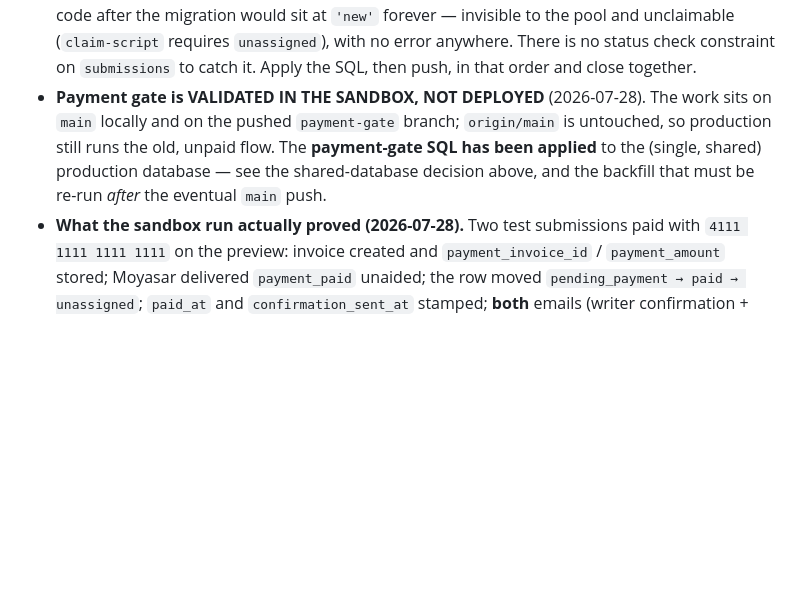
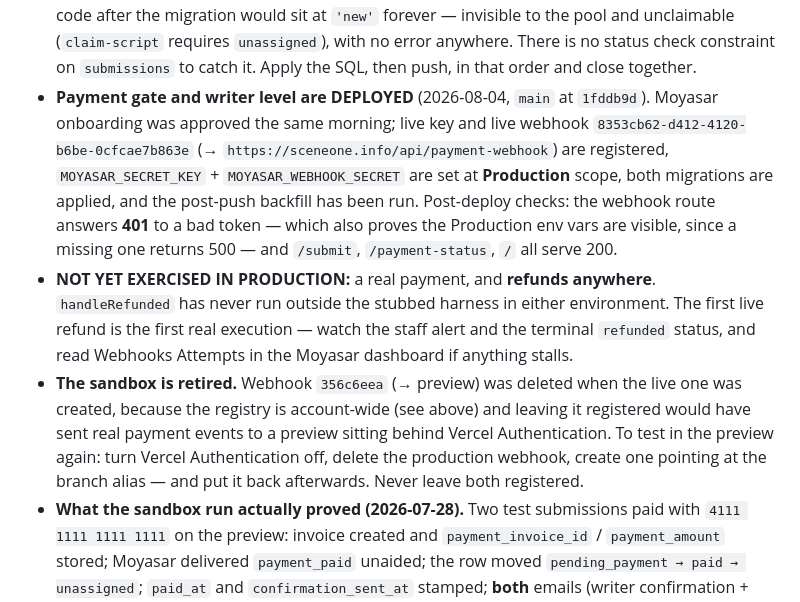
Before and after one commit to ShahadAloufi/sceneone-site, a Markdown page: CLAUDE.md, the part around the change. GitHub-like rendering; blank space fills up the shorter version.

Commit message:
Record that the gate is deployed and what's still untested
Marks the payment gate and writer level live as of 1fddb9d, with the
live webhook id, the Production env scopes, and the post-deploy checks
that passed — including why a 401 from the webhook route is the useful
signal (a missing env var returns 500, so 401 proves the vars are
visible).

Also records the two things a green deploy does NOT prove: no real
payment has run through production, and refunds have never executed
outside the stubbed harness in either environment.

And notes the sandbox is retired, with the steps to bring it back —
which now require removing the production webhook first, since the
registry turned out to be account-wide.

```diff
--- a/CLAUDE.md
+++ b/CLAUDE.md
@@ -649,11 +649,25 @@ must be in the `supabase_realtime` publication for live updates to fire.
   `'new'` forever — invisible to the pool and unclaimable (`claim-script` requires
   `unassigned`), with no error anywhere. There is no status check constraint on
   `submissions` to catch it. Apply the SQL, then push, in that order and close together.
-- **Payment gate is VALIDATED IN THE SANDBOX, NOT DEPLOYED** (2026-07-28). The work sits
-  on `main` locally and on the pushed `payment-gate` branch; `origin/main` is untouched,
-  so production still runs the old, unpaid flow. The **payment-gate SQL has been applied**
-  to the (single, shared) production database — see the shared-database decision above,
-  and the backfill that must be re-run *after* the eventual `main` push.
+- **Payment gate and writer level are DEPLOYED** (2026-08-04, `main` at `1fddb9d`).
+  Moyasar onboarding was approved the same morning; live key and live webhook
+  `8353cb62-d412-4120-b6be-0cfcae7b863e` (→ `https://sceneone.info/api/payment-webhook`)
+  are registered, `MOYASAR_SECRET_KEY` + `MOYASAR_WEBHOOK_SECRET` are set at
+  **Production** scope, both migrations are applied, and the post-push backfill has
+  been run. Post-deploy checks: the webhook route answers **401** to a bad token —
+  which also proves the Production env vars are visible, since a missing one returns
+  500 — and `/submit`, `/payment-status`, `/` all serve 200.
+- **NOT YET EXERCISED IN PRODUCTION:** a real payment, and **refunds anywhere**.
+  `handleRefunded` has never run outside the stubbed harness in either environment.
+  The first live refund is the first real execution — watch the staff alert and the
+  terminal `refunded` status, and read Webhooks Attempts in the Moyasar dashboard if
+  anything stalls.
+- **The sandbox is retired.** Webhook `356c6eea` (→ preview) was deleted when the live
+  one was created, because the registry is account-wide (see above) and leaving it
+  registered would have sent real payment events to a preview sitting behind Vercel
+  Authentication. To test in the preview again: turn Vercel Authentication off, delete
+  the production webhook, create one pointing at the branch alias — and put it back
+  afterwards. Never leave both registered.
 - **What the sandbox run actually proved (2026-07-28).** Two test submissions paid with
   `4111 1111 1111 1111` on the preview: invoice created and `payment_invoice_id` /
   `payment_amount` stored; Moyasar delivered `payment_paid` unaided; the row moved
```
